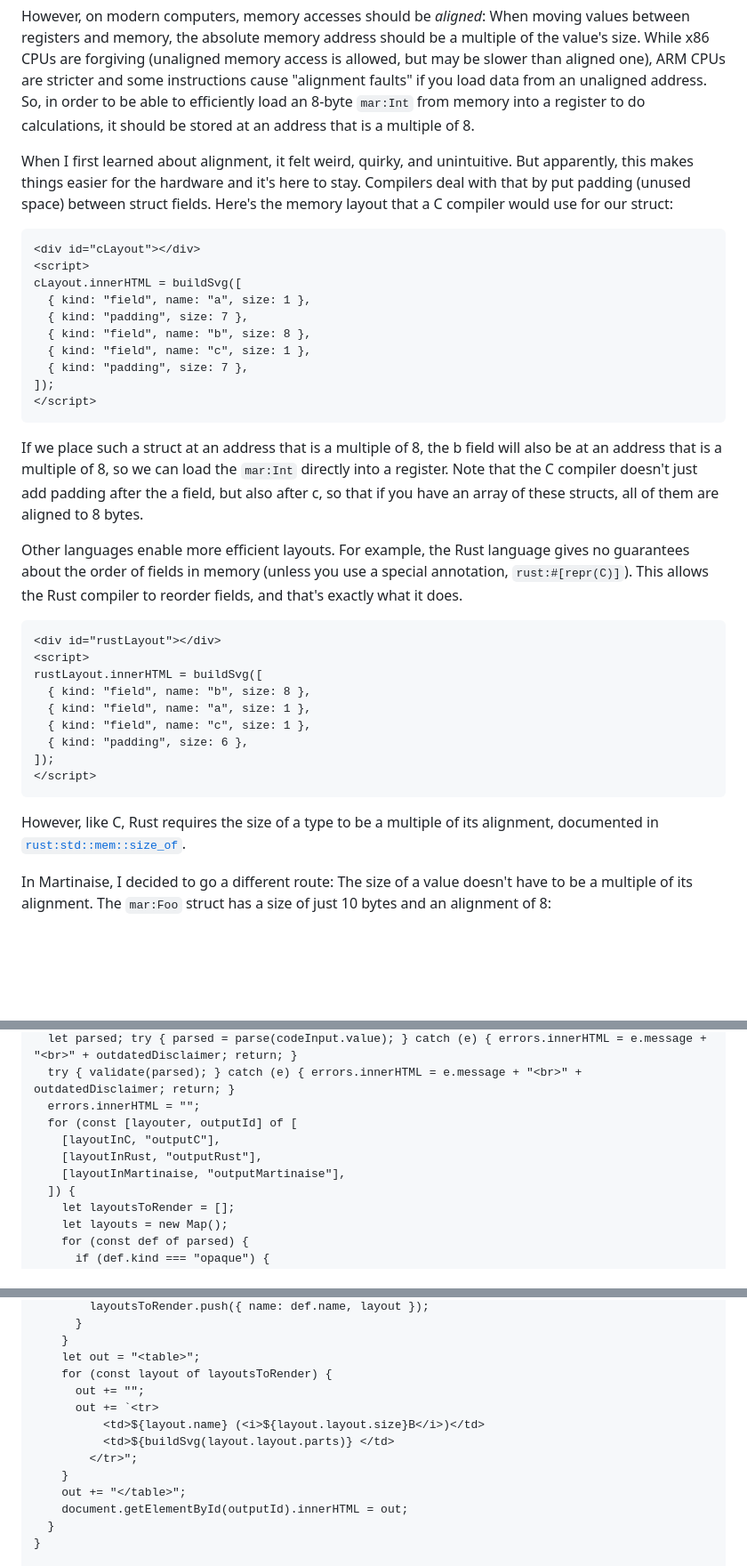
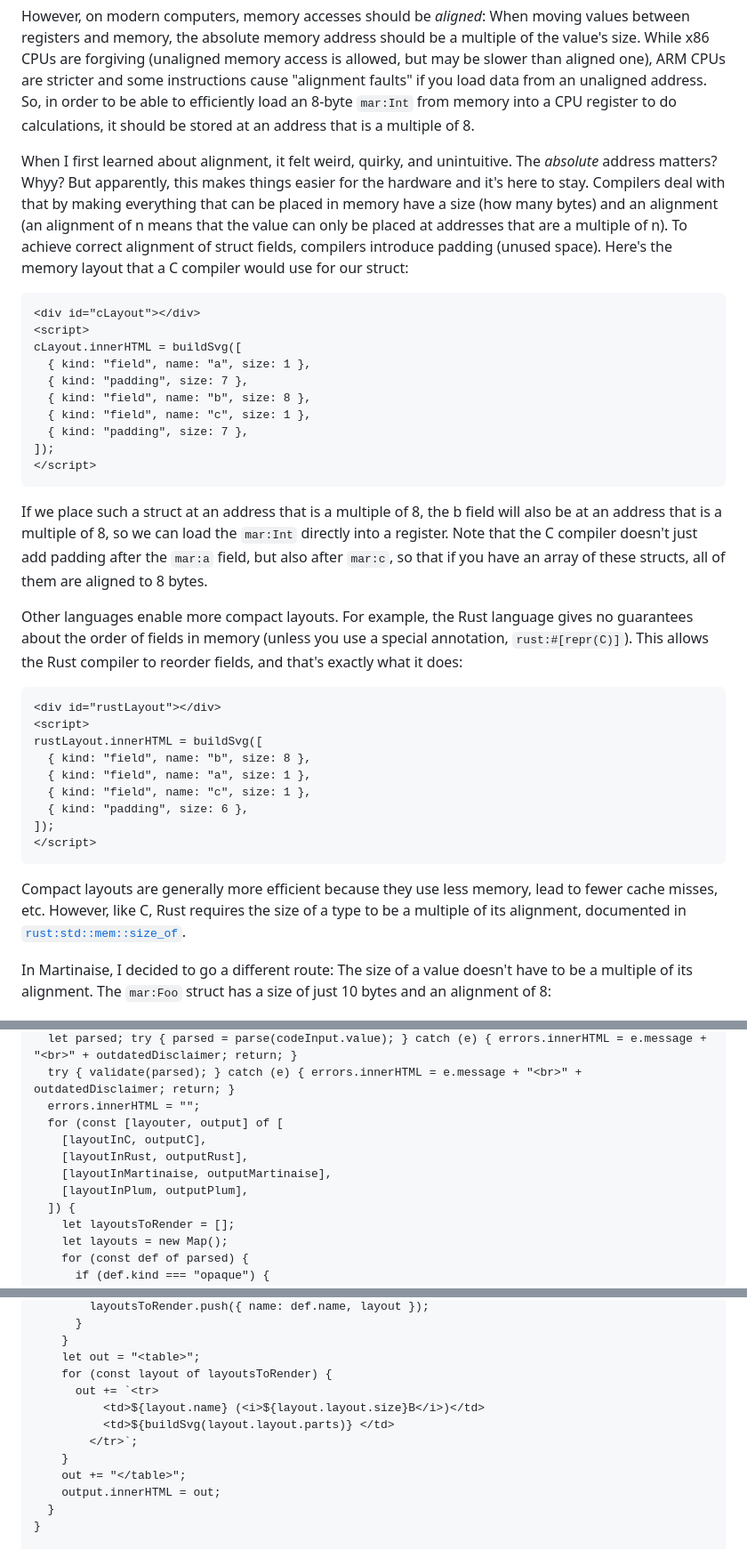
Before and after one commit to MarcelGarus/server, a Markdown page: blog/draft stride-size.md, 3 parts joined by grey strips. Shown at 89% size. Drawn GitHub-style; blank space fills up the shorter version.

````diff
--- a/blog/draft stride-size.md
+++ b/blog/draft stride-size.md
@@ -71,11 +70,14 @@ fieldsNextToEachOther.innerHTML = buildSvg([
 However, on modern computers, memory accesses should be _aligned_:
 When moving values between registers and memory, the absolute memory address should be a multiple of the value's size.
 While x86 CPUs are forgiving (unaligned memory access is allowed, but may be slower than aligned one), ARM CPUs are stricter and some instructions cause "alignment faults" if you load data from an unaligned address.
-So, in order to be able to efficiently load an 8-byte `mar:Int` from memory into a register to do calculations, it should be stored at an address that is a multiple of 8.
+So, in order to be able to efficiently load an 8-byte `mar:Int` from memory into a CPU register to do calculations, it should be stored at an address that is a multiple of 8.
 
 When I first learned about alignment, it felt weird, quirky, and unintuitive.
+The _absolute_ address matters?
+Whyy?
 But apparently, this makes things easier for the hardware and it's here to stay.
-Compilers deal with that by put padding (unused space) between struct fields.
+Compilers deal with that by making everything that can be placed in memory have a size (how many bytes) and an alignment (an alignment of n means that the value can only be placed at addresses that are a multiple of n).
+To achieve correct alignment of struct fields, compilers introduce padding (unused space).
 Here's the memory layout that a C compiler would use for our struct:
 
 ```embed
@@ -92,11 +94,11 @@ cLayout.innerHTML = buildSvg([
 ```
 
 If we place such a struct at an address that is a multiple of 8, the b field will also be at an address that is a multiple of 8, so we can load the `mar:Int` directly into a register.
-Note that the C compiler doesn't just add padding after the a field, but also after c, so that if you have an array of these structs, all of them are aligned to 8 bytes.
+Note that the C compiler doesn't just add padding after the `mar:a` field, but also after `mar:c`, so that if you have an array of these structs, all of them are aligned to 8 bytes.
 
-Other languages enable more efficient layouts.
+Other languages enable more compact layouts.
 For example, the Rust language gives no guarantees about the order of fields in memory (unless you use a special annotation, `rust:#[repr(C)]`).
-This allows the Rust compiler to reorder fields, and that's exactly what it does.
+This allows the Rust compiler to reorder fields, and that's exactly what it does:
 
 ```embed
 <div id="rustLayout"></div>
@@ -110,6 +112,7 @@ rustLayout.innerHTML = buildSvg([
 </script>
 ```
 
+Compact layouts are generally more efficient because they use less memory, lead to fewer cache misses, etc.
 However, like C, Rust requires the size of a type to be a multiple of its alignment, documented in [`rust:std::mem::size_of`](doc.rust-lang.org/std/mem/fn.size_of.html).
 
 In Martinaise, I decided to go a different route:
@@ -201,10 +234,11 @@ function updateMemoryLayouts() {
   let parsed; try { parsed = parse(codeInput.value); } catch (e) { errors.innerHTML = e.message + "<br>" + outdatedDisclaimer; return; }
   try { validate(parsed); } catch (e) { errors.innerHTML = e.message + "<br>" + outdatedDisclaimer; return; }
   errors.innerHTML = "";
-  for (const [layouter, outputId] of [
-    [layoutInC, "outputC"],
-    [layoutInRust, "outputRust"],
-    [layoutInMartinaise, "outputMartinaise"],
+  for (const [layouter, output] of [
+    [layoutInC, outputC],
+    [layoutInRust, outputRust],
+    [layoutInMartinaise, outputMartinaise],
+    [layoutInPlum, outputPlum],
   ]) {
     let layoutsToRender = [];
     let layouts = new Map();
@@ -225,14 +259,13 @@ function updateMemoryLayouts() {
     }
     let out = "<table>";
     for (const layout of layoutsToRender) {
-      out += "";
       out += `<tr>
           <td>${layout.name} (<i>${layout.layout.size}B</i>)</td>
           <td>${buildSvg(layout.layout.parts)} </td>
-        </tr>";
+        </tr>`;
     }
     out += "</table>";
-    document.getElementById(outputId).innerHTML = out;
+    output.innerHTML = out;
   }
 }
 
````
Also changed, not shown: other parts of blog/draft stride-size.md (+135 -34 lines).
